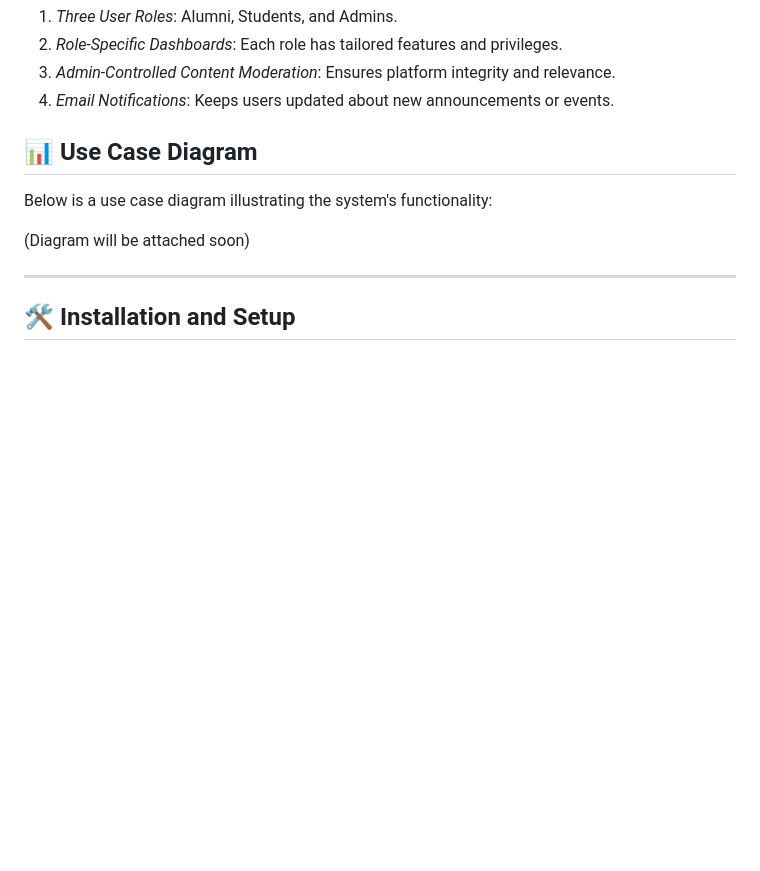
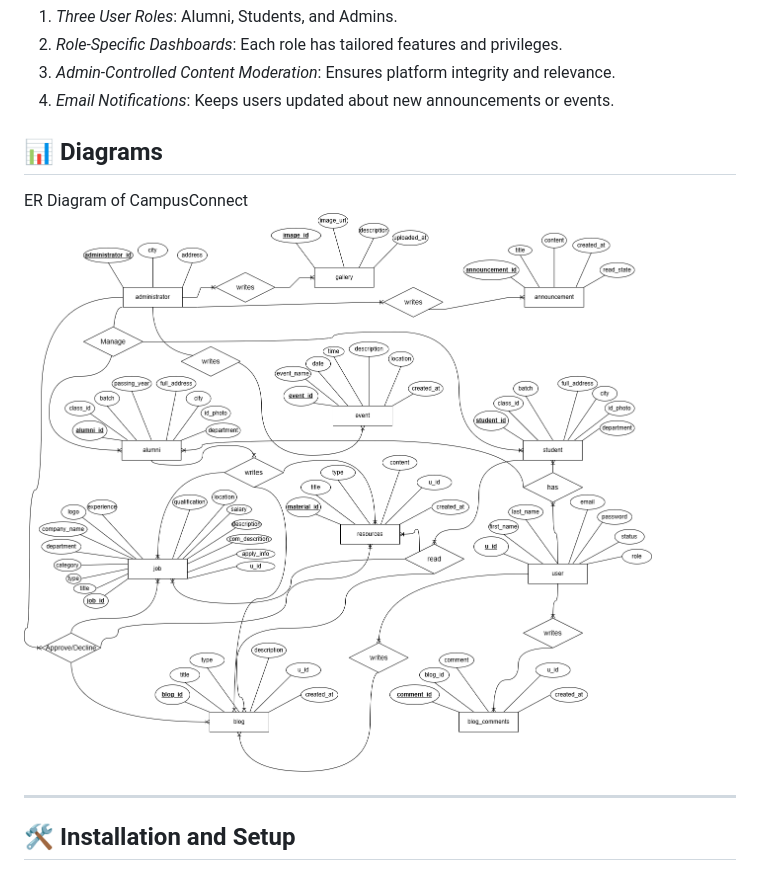
Before and after one commit to Suprio-Das/Campus-Connect, a Markdown page: README.md, the part around the change. GitHub-like rendering; pictures changed too: Campus Connect-ER.drawio.png (added); blank space fills up the shorter version.

Commit message:
ER Diagram added to the Readme File

```diff
--- a/README.md
+++ b/README.md
@@ -42,11 +42,10 @@ The system consists of:
 3. *Admin-Controlled Content Moderation*: Ensures platform integrity and relevance.
 4. *Email Notifications*: Keeps users updated about new announcements or events.
 
-## 📊 Use Case Diagram
+## 📊 Diagrams
 
-Below is a use case diagram illustrating the system's functionality:
-
-(Diagram will be attached soon)
+ER Diagram of CampusConnect
+<img src="Campus Connect-ER.drawio.png" style="width: 100%; height: 500px">
 
 ---
 
```
Also changed, not shown: 2 other files.
